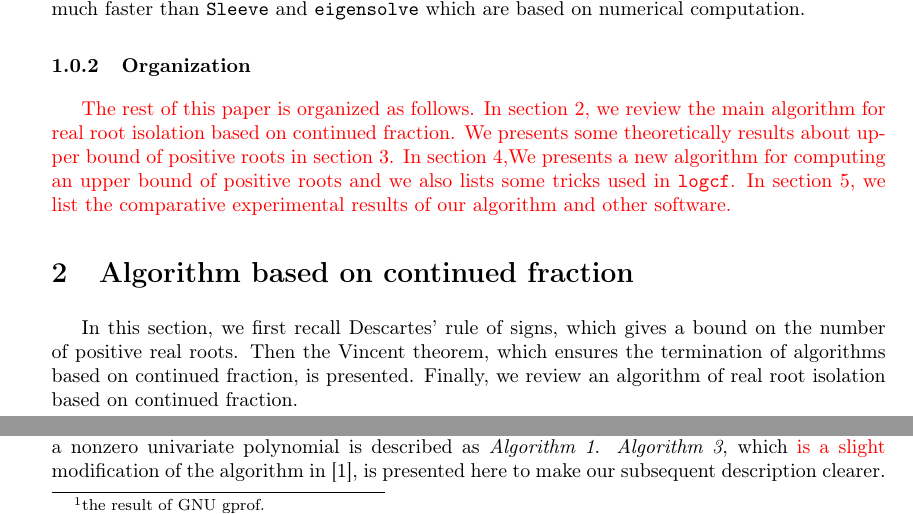
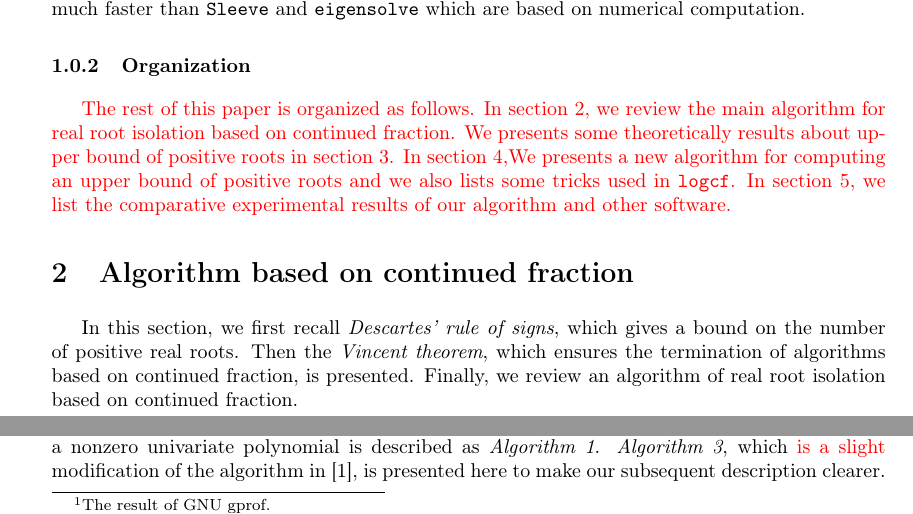
Before and after one commit to SWU-RISE/logcf, a LaTeX paper (realrootjssc.tex, which reads section/alg.tex): two parts of pages 2 and 3 of 13, joined at a grey line, cut so that both start at the same text. Compiled offline with pdfLaTeX.

Commit message:
modify by commits

```diff
--- a/section/alg.tex
+++ b/section/alg.tex
@@ -1,9 +1,9 @@
 
 \section{Algorithm based on  continued fraction}
 \label{sec:contalg}
-In this section, we first recall Descartes' rule of signs, which gives a bound on the number of positive real roots. Then the Vincent theorem, which  ensures
+In this section, we first recall {\em Descartes' rule of signs}, which gives a bound on the number of positive real roots. Then the {\em Vincent theorem}, which  ensures
 the termination of algorithms based on  continued fraction, is presented. Finally, we review an algorithm of real root isolation based on  continued fraction.
-%and the using the notation of \cite{akr05}.
+
 
 As usual, $\deg(p)$ denotes the degree of univariate polynomial $p$. The derivative of polynomial $p$ with respect to the only variable is denoted by $p'$ and $\gcd(f,g)$ means the greatest common divisor of polynomials $f$ and $g$.
 
```
Also changed, not shown: section/alg.tex (2 more changed lines).
